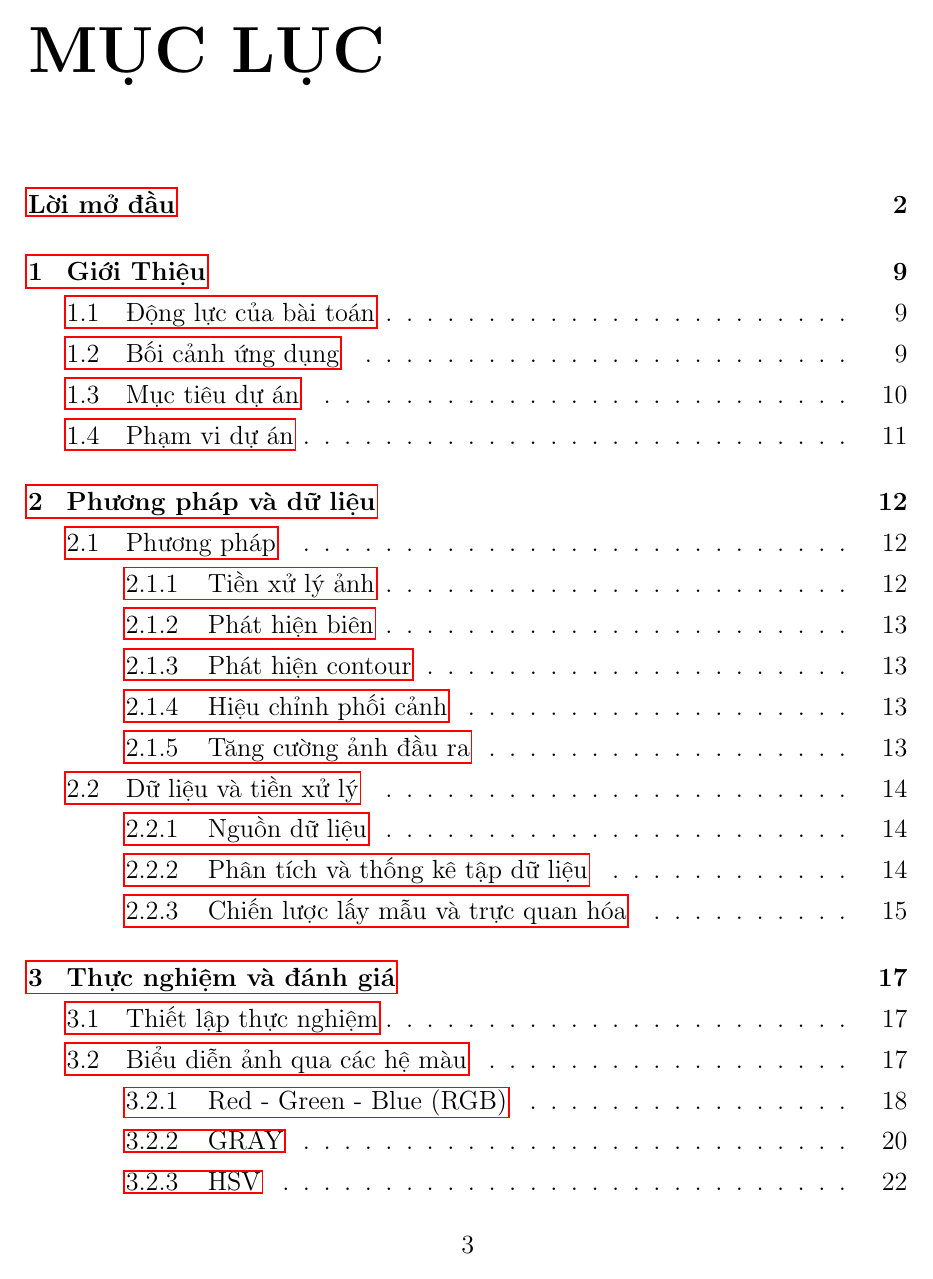
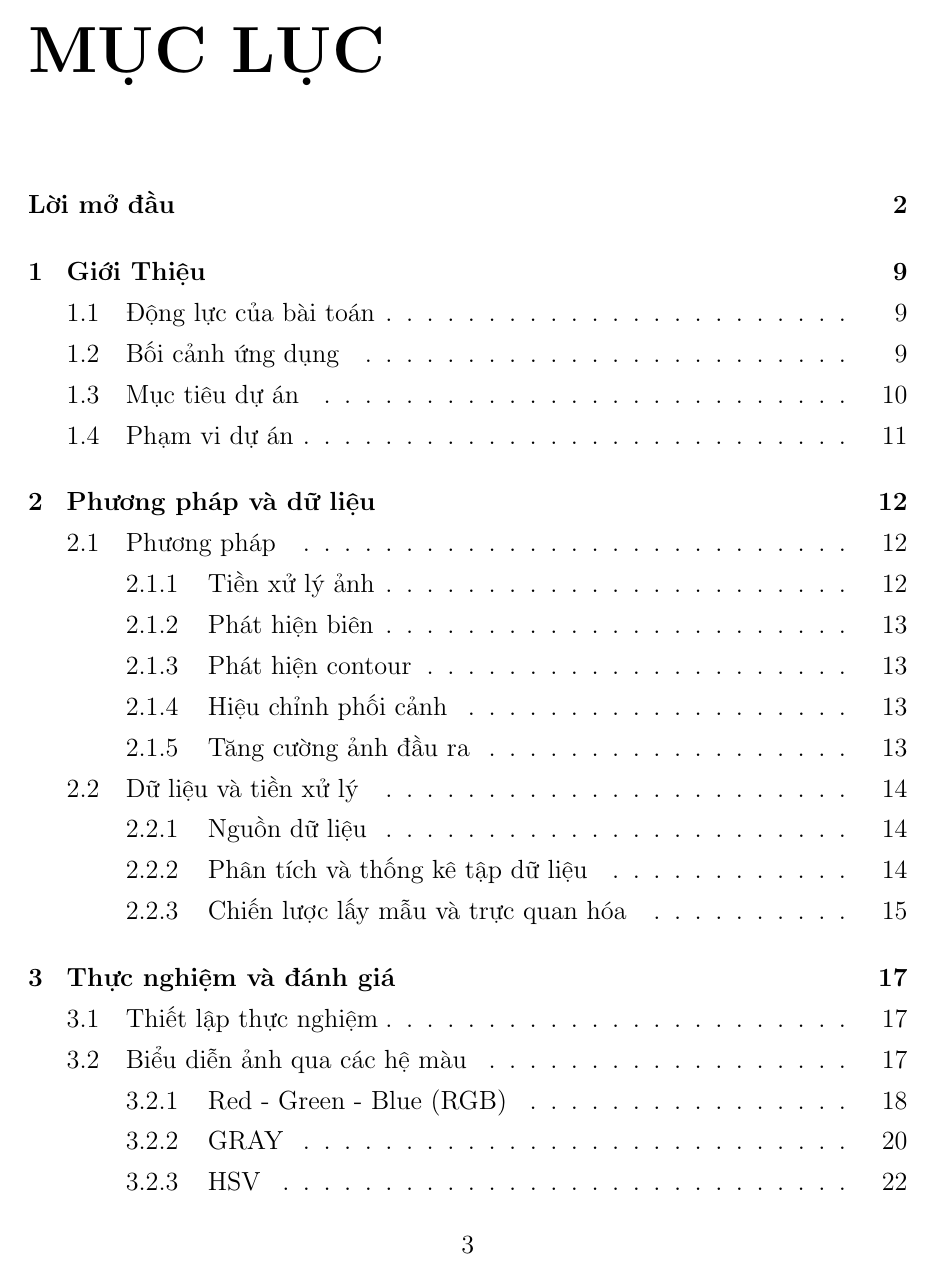
Before and after one commit to ntrThanh/scan-documents-report, a LaTeX document (main.tex): page 4 of 88. Compiled offline with pdfLaTeX.

Commit message:
Update report latex and output images

```diff
--- a/main.tex
+++ b/main.tex
@@ -47,18 +47,15 @@
 \usepackage{indentfirst} % Thụt đầu dòng đoạn đầu tiên
 \usetikzlibrary{calc}
 \usepackage{amsmath} % Gói toán học
-\usepackage{hyperref} % Tạo link
 \usepackage{booktabs} % Bảng đẹp
 \usepackage{listings} % Chèn code
 % \usepackage{parskip} % Xuống dòng giữa các đoạn
 \usepackage{amssymb}
 \usepackage{wrapfig}
-\usepackage{float}
 \usepackage{longtable} % Bắt buộc cho bảng dài
 \usepackage{array}     % Để định dạng cột
 \usepackage{xurl}
-\usepackage[hidelinks]{hyperref}
-\usepackage{url}
+\usepackage[hidelinks]{hyperref} % Tạo link
 
 % --- SỬA LỖI ẢNH KHÔNG TỒN TẠI TẠI MÔI TRƯỜNG BIÊN DỊCH ---
 % Ghi đè lệnh includegraphics để hiển thị khung thay vì báo lỗi thiếu file
```
Also changed, not shown: main.tex (2 more changed lines), 2 other files.
